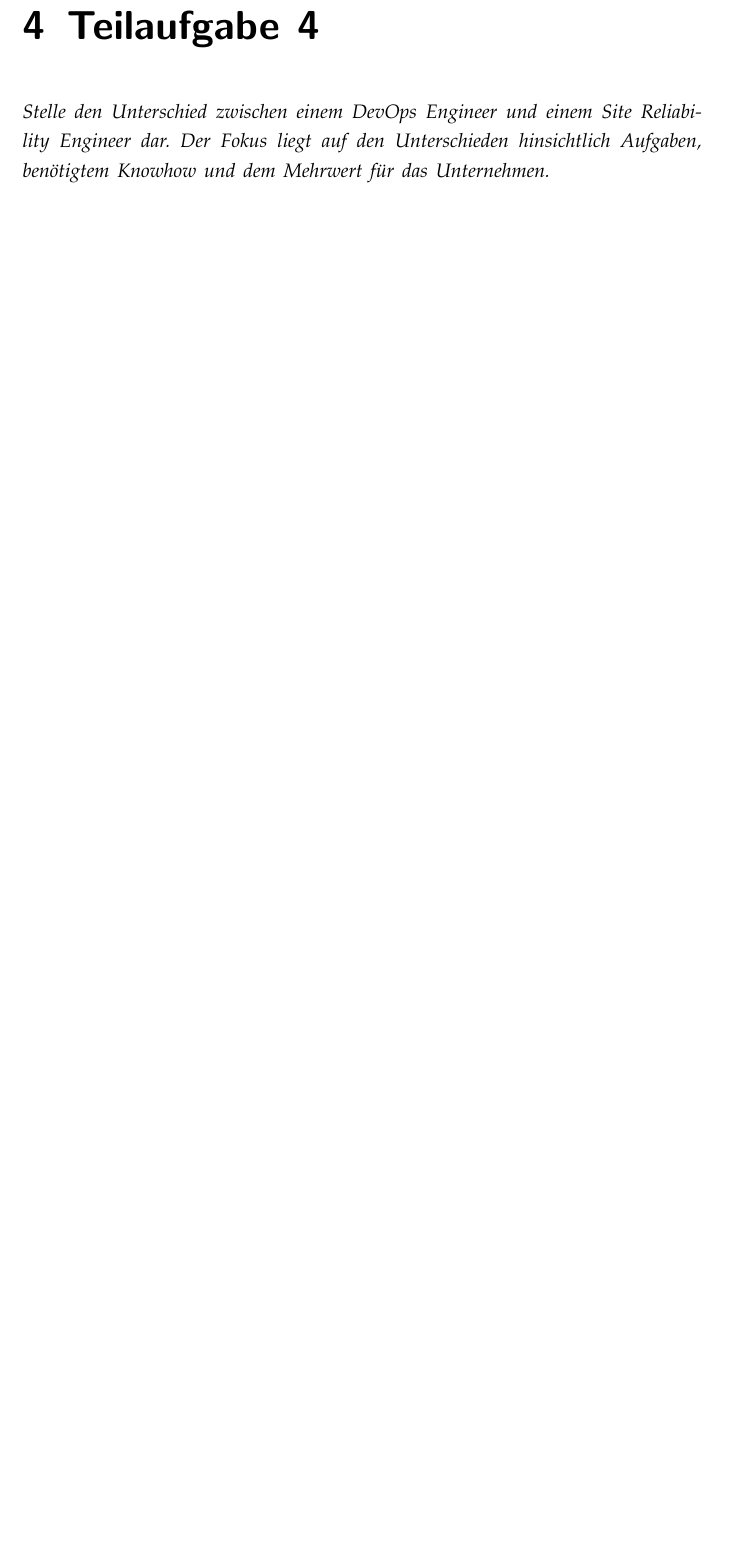
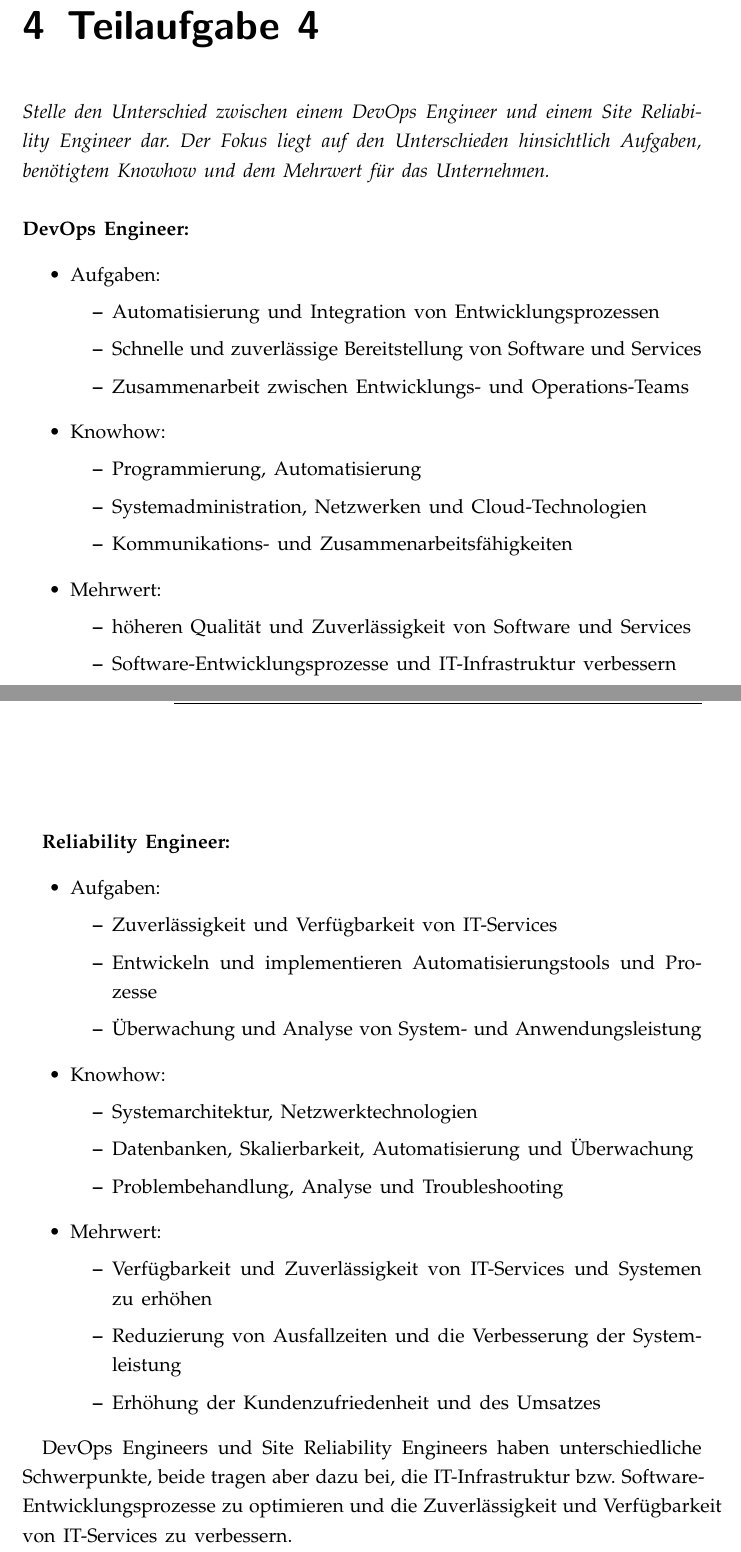
Before and after one commit to mcce22extreme/mcce-tmcsi-assignment2, a LaTeX document (main.tex, which reads sections/Teilaufgabe4.tex): part of page 8 of 9 before the commit and two parts of pages 8 and 9 of 10 after it, the two joined at a grey line, cut so that both start at the same text, the shorter picture padded with empty space. Compiled offline with pdfLaTeX.

Commit message:
Frage 3 und 4 beantwortet

```diff
--- a/sections/Teilaufgabe4.tex
+++ b/sections/Teilaufgabe4.tex
@@ -1,3 +1,53 @@
 \chapter{Teilaufgabe 4}
 
 \textit{Stelle den Unterschied zwischen einem DevOps Engineer und einem Site Reliability Engineer dar. Der Fokus liegt auf den Unterschieden hinsichtlich Aufgaben, benötigtem Knowhow und dem Mehrwert für das Unternehmen.}
+\\
+\\
+\textbf{DevOps Engineer:}
+\begin{itemize}
+    \item Aufgaben:
+          \begin{itemize}
+              \item Automatisierung und Integration von Entwicklungsprozessen
+              \item Schnelle und zuverlässige Bereitstellung von Software und Services
+              \item Zusammenarbeit zwischen Entwicklungs- und Operations-Teams
+          \end{itemize}
+    \item Knowhow:
+          \begin{itemize}
+              \item Programmierung, Automatisierung
+              \item Systemadministration, Netzwerken und Cloud-Technologien
+              \item Kommunikations- und Zusammenarbeitsfähigkeiten
+          \end{itemize}
+    \item Mehrwert:
+          \begin{itemize}
+              \item höheren Qualität und Zuverlässigkeit von Software und Services
+              \item Software-Entwicklungsprozesse und IT-Infrastruktur verbessern
+          \end{itemize}
+\end{itemize}
+
+\newpage
+\textbf{Reliability Engineer:}
+\begin{itemize}
+    \item Aufgaben:
+          \begin{itemize}
+              \item Zuverlässigkeit und Verfügbarkeit von IT-Services
+              \item Entwickeln und implementieren Automatisierungstools und Prozesse
+              \item Überwachung und Analyse von System- und Anwendungsleistung
+          \end{itemize}
+    \item Knowhow:
+          \begin{itemize}
+              \item Systemarchitektur, Netzwerktechnologien
+              \item Datenbanken, Skalierbarkeit, Automatisierung und Überwachung
+              \item Problembehandlung, Analyse und Troubleshooting
+          \end{itemize}
+    \item Mehrwert:
+          \begin{itemize}
+              \item Verfügbarkeit und Zuverlässigkeit von IT-Services und Systemen zu erhöhen
+              \item  Reduzierung von Ausfallzeiten und die Verbesserung der Systemleistung
+              \item Erhöhung der Kundenzufriedenheit und des Umsatzes
+          \end{itemize}
+\end{itemize}
+
+DevOps Engineers und Site Reliability Engineers haben unterschiedliche
+Schwerpunkte, beide tragen aber dazu bei, die IT-Infrastruktur
+bzw. Software-Entwicklungsprozesse zu optimieren und die
+Zuverlässigkeit und Verfügbarkeit von IT-Services zu verbessern.
```
Also changed, not shown: sections/Teilaufgabe3.tex (+20 -0 lines), sections/Abkuerzungen.tex (line endings or trailing spaces).
